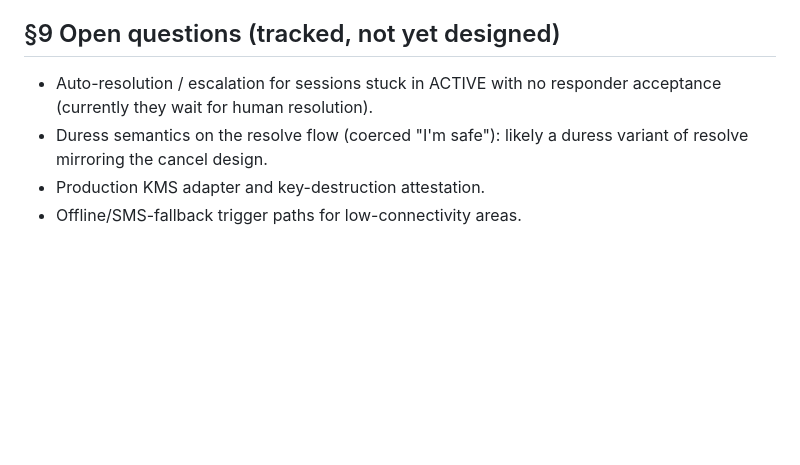
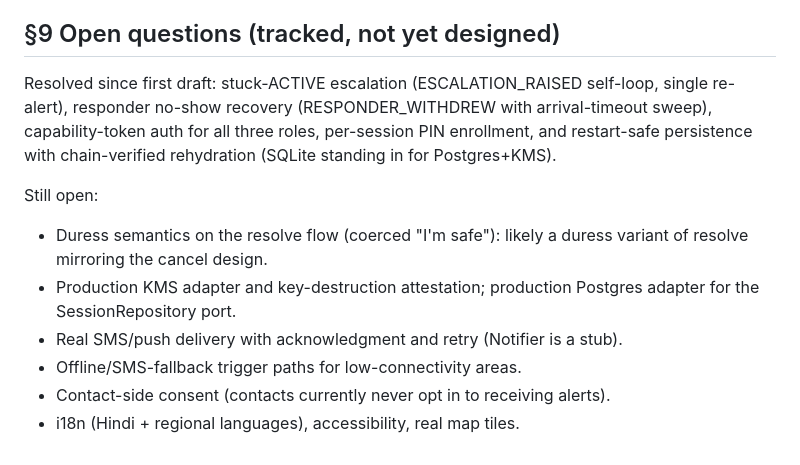
Before and after one commit to heyitsRahul/Aegira, a Markdown page: docs/civic-safety-architecture.md, the part around the change. Rendered like a GitHub page; blank space fills up the shorter version.

Commit message:
Update §9: mark escalation, withdrawal, auth, persistence as resolved
Co-Authored-By: Claude Fable 5 <noreply@anthropic.com>

```diff
--- a/docs/civic-safety-architecture.md
+++ b/docs/civic-safety-architecture.md
@@ -129,9 +129,19 @@ Two payload types, both closed shapes (no index signatures):
 
 ## §9 Open questions (tracked, not yet designed)
 
-* Auto-resolution / escalation for sessions stuck in ACTIVE with no responder
-  acceptance (currently they wait for human resolution).
+Resolved since first draft: stuck-ACTIVE escalation (ESCALATION_RAISED
+self-loop, single re-alert), responder no-show recovery (RESPONDER_WITHDREW
+with arrival-timeout sweep), capability-token auth for all three roles,
+per-session PIN enrollment, and restart-safe persistence with chain-verified
+rehydration (SQLite standing in for Postgres+KMS).
+
+Still open:
+
 * Duress semantics on the resolve flow (coerced "I'm safe"): likely a duress
   variant of resolve mirroring the cancel design.
-* Production KMS adapter and key-destruction attestation.
+* Production KMS adapter and key-destruction attestation; production Postgres
+  adapter for the SessionRepository port.
+* Real SMS/push delivery with acknowledgment and retry (Notifier is a stub).
 * Offline/SMS-fallback trigger paths for low-connectivity areas.
+* Contact-side consent (contacts currently never opt in to receiving alerts).
+* i18n (Hindi + regional languages), accessibility, real map tiles.
```
